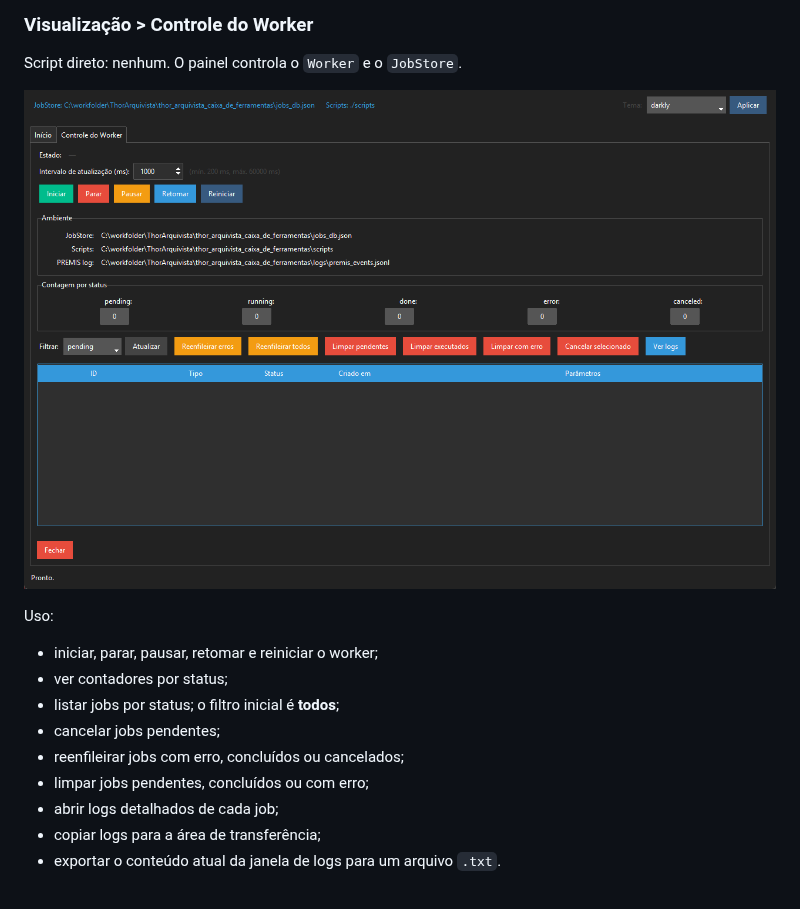
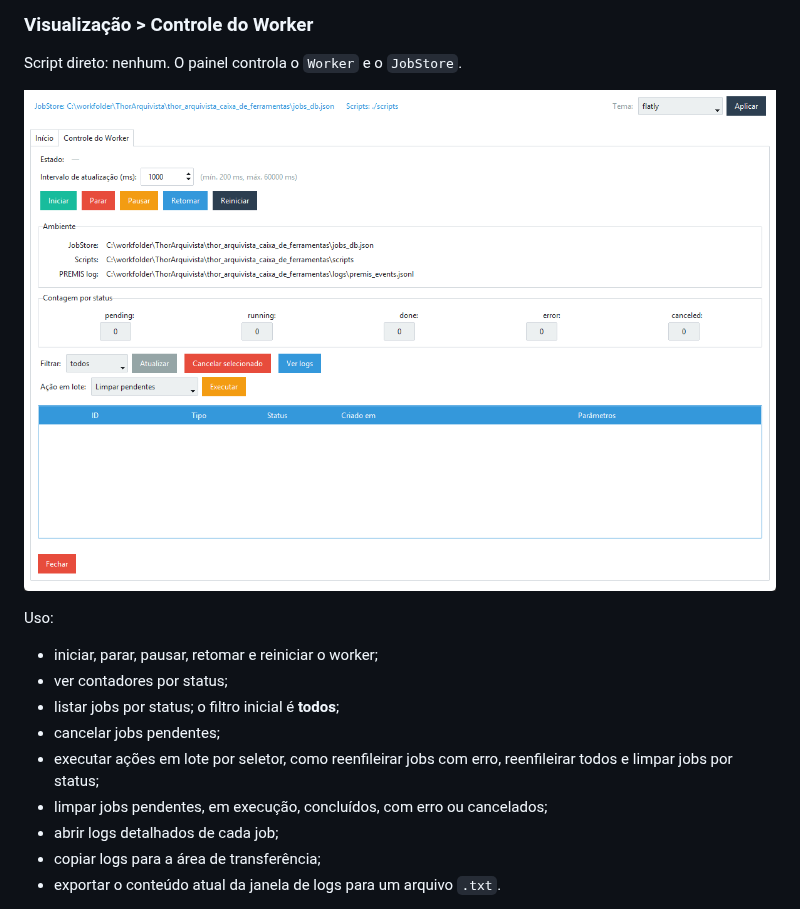
Before and after one commit to cadutd/ThorArquivista, a Markdown page: thor_arquivista_caixa_de_ferramentas/README.md, the part around the change. Drawn GitHub-style; pictures changed too: thor_arquivista_caixa_de_ferramentas/docs/images/panel-worker-control.png.

Commit message:
Melhora ações em lote do worker

```diff
--- a/thor_arquivista_caixa_de_ferramentas/README.md
+++ b/thor_arquivista_caixa_de_ferramentas/README.md
@@ -408,8 +408,8 @@ Uso:
 - ver contadores por status;
 - listar jobs por status; o filtro inicial é **todos**;
 - cancelar jobs pendentes;
-- reenfileirar jobs com erro, concluídos ou cancelados;
-- limpar jobs pendentes, concluídos ou com erro;
+- executar ações em lote por seletor, como reenfileirar jobs com erro, reenfileirar todos e limpar jobs por status;
+- limpar jobs pendentes, em execução, concluídos, com erro ou cancelados;
 - abrir logs detalhados de cada job;
 - copiar logs para a área de transferência;
 - exportar o conteúdo atual da janela de logs para um arquivo `.txt`.
```
Also changed, not shown: 2 other files.
